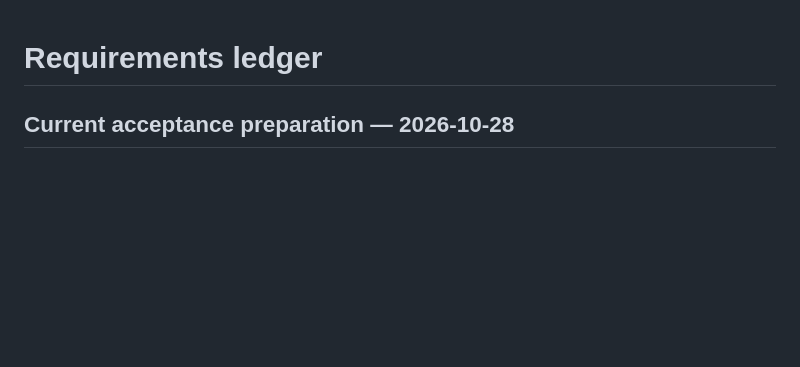
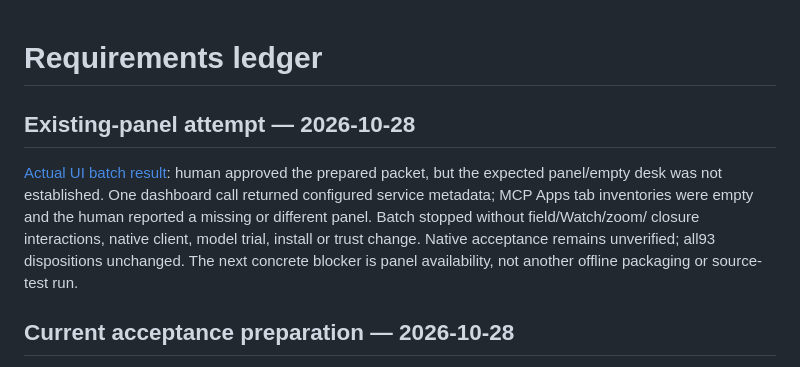
Before and after one commit to HarryBurd33/claude-mods-for-codex, a Markdown page: docs/continuation/REQUIREMENTS.md, the part around the change. GitHub-like rendering; blank space fills up the shorter version.

Commit message:
docs: record existing-panel UI availability blocker [skip ci]

```diff
--- a/docs/continuation/REQUIREMENTS.md
+++ b/docs/continuation/REQUIREMENTS.md
@@ -1,4 +1,14 @@
 # Requirements ledger
+
+## Existing-panel attempt — 2026-10-28
+
+[Actual UI batch result](MACOS-UI-RESULT-2026-10-28.md): human approved the prepared
+packet, but the expected panel/empty desk was not established. One dashboard call
+returned configured service metadata; MCP Apps tab inventories were empty and the
+human reported a missing or different panel. Batch stopped without field/Watch/zoom/
+closure interactions, native client, model trial, install or trust change. Native
+acceptance remains unverified; all93 dispositions unchanged. The next concrete
+blocker is panel availability, not another offline packaging or source-test run.
 
 ## Current acceptance preparation — 2026-10-28
 
```
Also changed, not shown: PUBLIC_STATUS.md (+3 -2 lines), docs/continuation/MACOS-UI-RESULT-2026-10-28.md (added, +54 -0 lines).
